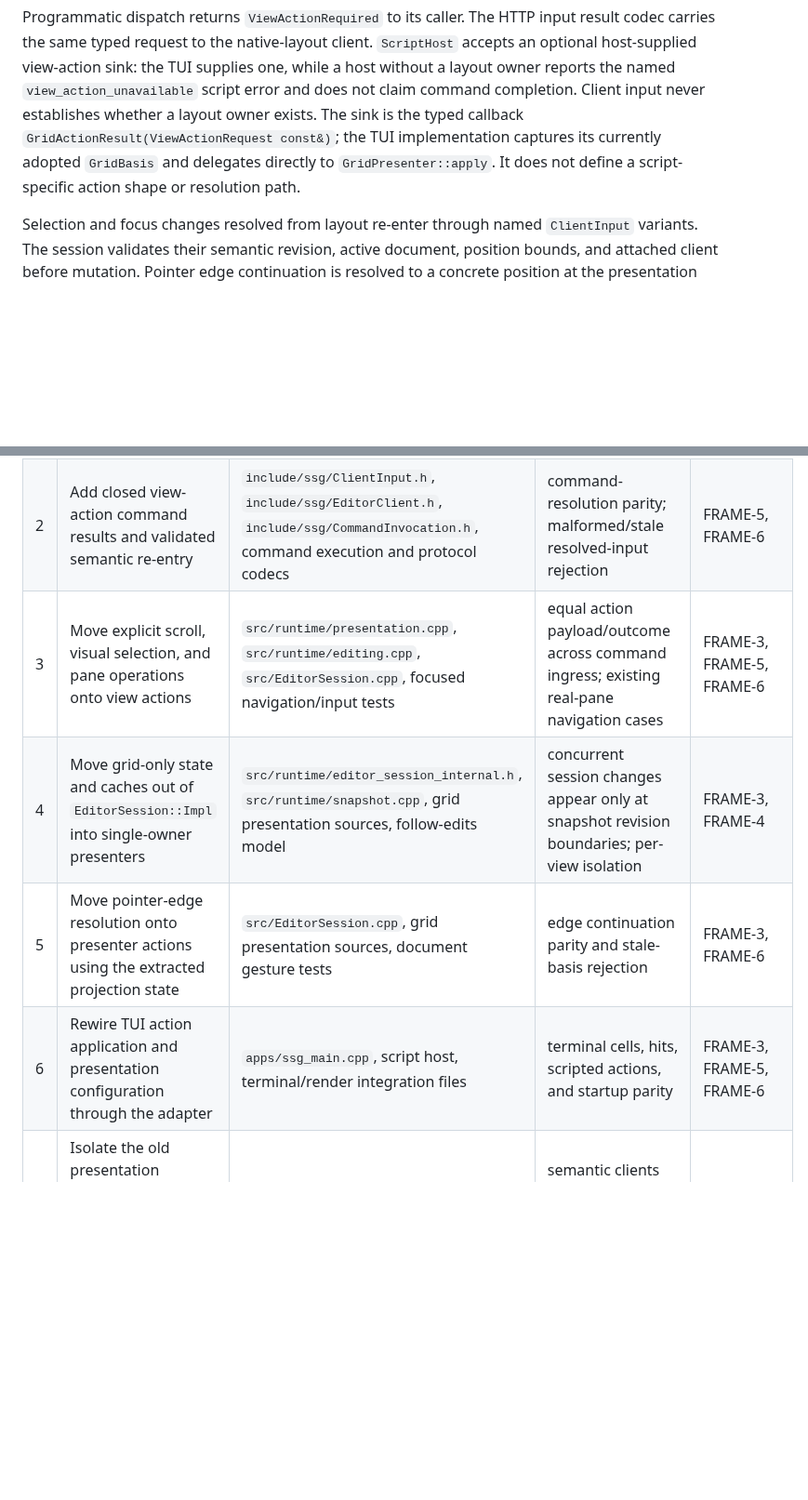
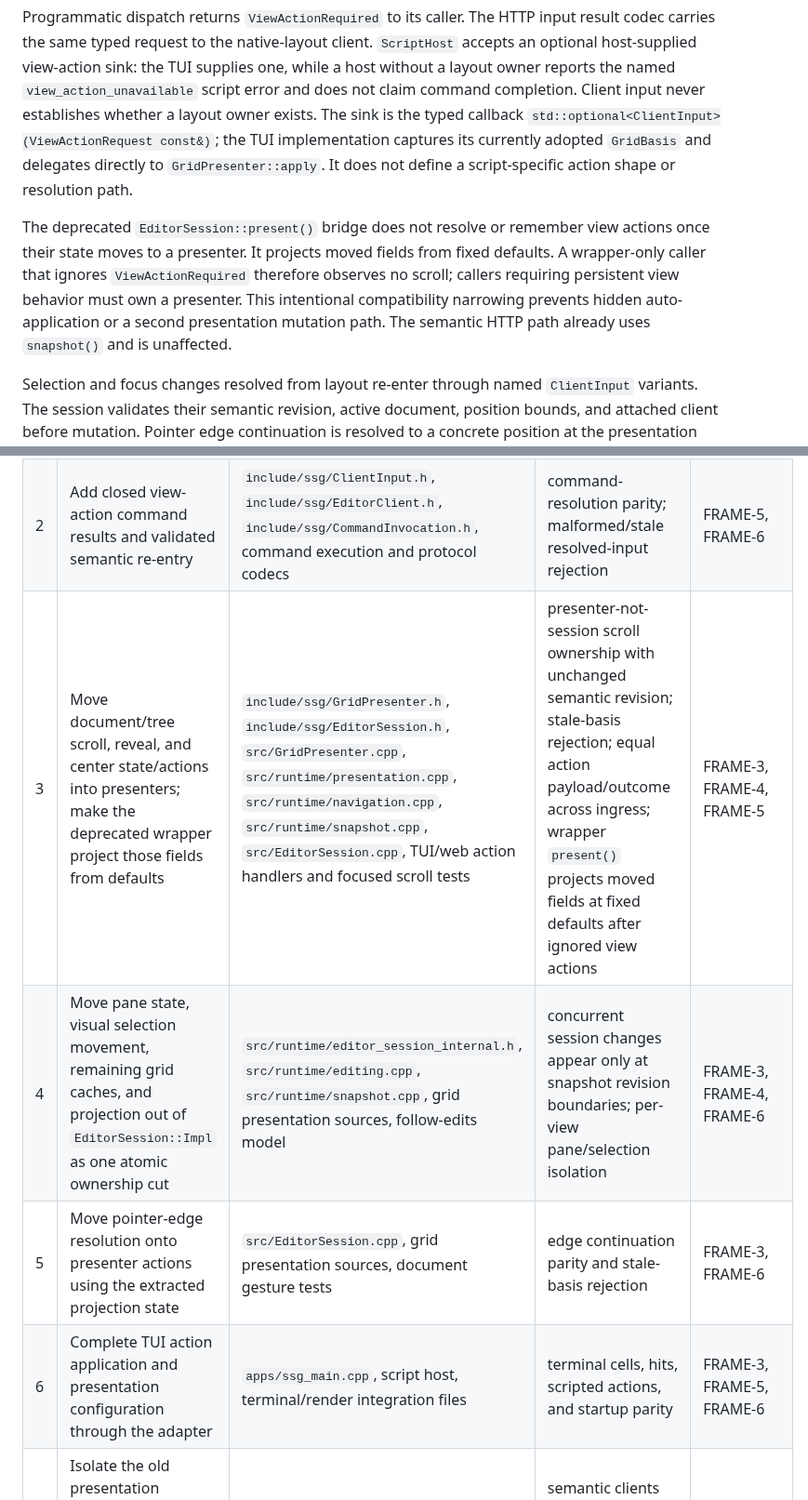
Before and after one commit to icksaur/ssg, a Markdown page: plan-3.md, 2 parts joined by grey strips. Shown at 93% size. GitHub-like rendering; blank space fills up the shorter version.

Commit message:
Define presenter-owned scroll migration
Co-authored-by: Copilot <223556219+Copilot@users.noreply.github.com>

```diff
--- a/plan-3.md
+++ b/plan-3.md
@@ -58,10 +58,18 @@ supplies one, while a host without a layout owner reports the named
 `view_action_unavailable` script error and does not claim command completion.
 Client input never establishes whether a layout owner exists.
 The sink is the typed callback
-`GridActionResult(ViewActionRequest const&)`; the TUI implementation captures
-its currently adopted `GridBasis` and delegates directly to
+`std::optional<ClientInput>(ViewActionRequest const&)`; the TUI implementation
+captures its currently adopted `GridBasis` and delegates directly to
 `GridPresenter::apply`. It does not define a script-specific action shape or
 resolution path.
+
+The deprecated `EditorSession::present()` bridge does not resolve or remember
+view actions once their state moves to a presenter. It projects moved fields
+from fixed defaults. A wrapper-only caller that ignores `ViewActionRequired`
+therefore observes no scroll; callers requiring persistent view behavior must
+own a presenter. This intentional compatibility narrowing prevents hidden
+auto-application or a second presentation mutation path. The semantic HTTP
+path already uses `snapshot()` and is unaffected.
 
 Selection and focus changes resolved from layout re-enter through named
 `ClientInput` variants. The session validates their semantic revision, active
@@ -153,10 +161,10 @@ inferred from semantic change alone.
 |---|------|-------|--------|------------|
 | 1 | Introduce the semantic-frame and per-view grid-projection ownership seam | `include/ssg/session_snapshot.h`, `include/ssg/EditorSession.h`, new/existing grid presenter headers | invariant: dimensionless frame is complete | FRAME-1, FRAME-3 |
 | 2 | Add closed view-action command results and validated semantic re-entry | `include/ssg/ClientInput.h`, `include/ssg/EditorClient.h`, `include/ssg/CommandInvocation.h`, command execution and protocol codecs | command-resolution parity; malformed/stale resolved-input rejection | FRAME-5, FRAME-6 |
-| 3 | Move explicit scroll, visual selection, and pane operations onto view actions | `src/runtime/presentation.cpp`, `src/runtime/editing.cpp`, `src/EditorSession.cpp`, focused navigation/input tests | equal action payload/outcome across command ingress; existing real-pane navigation cases | FRAME-3, FRAME-5, FRAME-6 |
-| 4 | Move grid-only state and caches out of `EditorSession::Impl` into single-owner presenters | `src/runtime/editor_session_internal.h`, `src/runtime/snapshot.cpp`, grid presentation sources, follow-edits model | concurrent session changes appear only at snapshot revision boundaries; per-view isolation | FRAME-3, FRAME-4 |
+| 3 | Move document/tree scroll, reveal, and center state/actions into presenters; make the deprecated wrapper project those fields from defaults | `include/ssg/GridPresenter.h`, `include/ssg/EditorSession.h`, `src/GridPresenter.cpp`, `src/runtime/presentation.cpp`, `src/runtime/navigation.cpp`, `src/runtime/snapshot.cpp`, `src/EditorSession.cpp`, TUI/web action handlers and focused scroll tests | presenter-not-session scroll ownership with unchanged semantic revision; stale-basis rejection; equal action payload/outcome across ingress; wrapper `present()` projects moved fields at fixed defaults after ignored view actions | FRAME-3, FRAME-4, FRAME-5 |
+| 4 | Move pane state, visual selection movement, remaining grid caches, and projection out of `EditorSession::Impl` as one atomic ownership cut | `src/runtime/editor_session_internal.h`, `src/runtime/editing.cpp`, `src/runtime/snapshot.cpp`, grid presentation sources, follow-edits model | concurrent session changes appear only at snapshot revision boundaries; per-view pane/selection isolation | FRAME-3, FRAME-4, FRAME-6 |
 | 5 | Move pointer-edge resolution onto presenter actions using the extracted projection state | `src/EditorSession.cpp`, grid presentation sources, document gesture tests | edge continuation parity and stale-basis rejection | FRAME-3, FRAME-6 |
-| 6 | Rewire TUI action application and presentation configuration through the adapter | `apps/ssg_main.cpp`, script host, terminal/render integration files | terminal cells, hits, scripted actions, and startup parity | FRAME-3, FRAME-5, FRAME-6 |
+| 6 | Complete TUI action application and presentation configuration through the adapter | `apps/ssg_main.cpp`, script host, terminal/render integration files | terminal cells, hits, scripted actions, and startup parity | FRAME-3, FRAME-5, FRAME-6 |
 | 7 | Isolate the old presentation projection as a deprecated compatibility envelope outside semantic state | snapshot/protocol manifest, runtime and tests | semantic clients never read bridge fields; frozen bridge fixture round-trip | FRAME-1, FRAME-2 |
 | 8 | Hand the bridge removal inventory to Plans 4 and 6 | `plan-4.md` surface inventory and Plan 1 wire manifest | every bridge consumer has an assigned migration/removal step | FRAME-2 |
 
```
